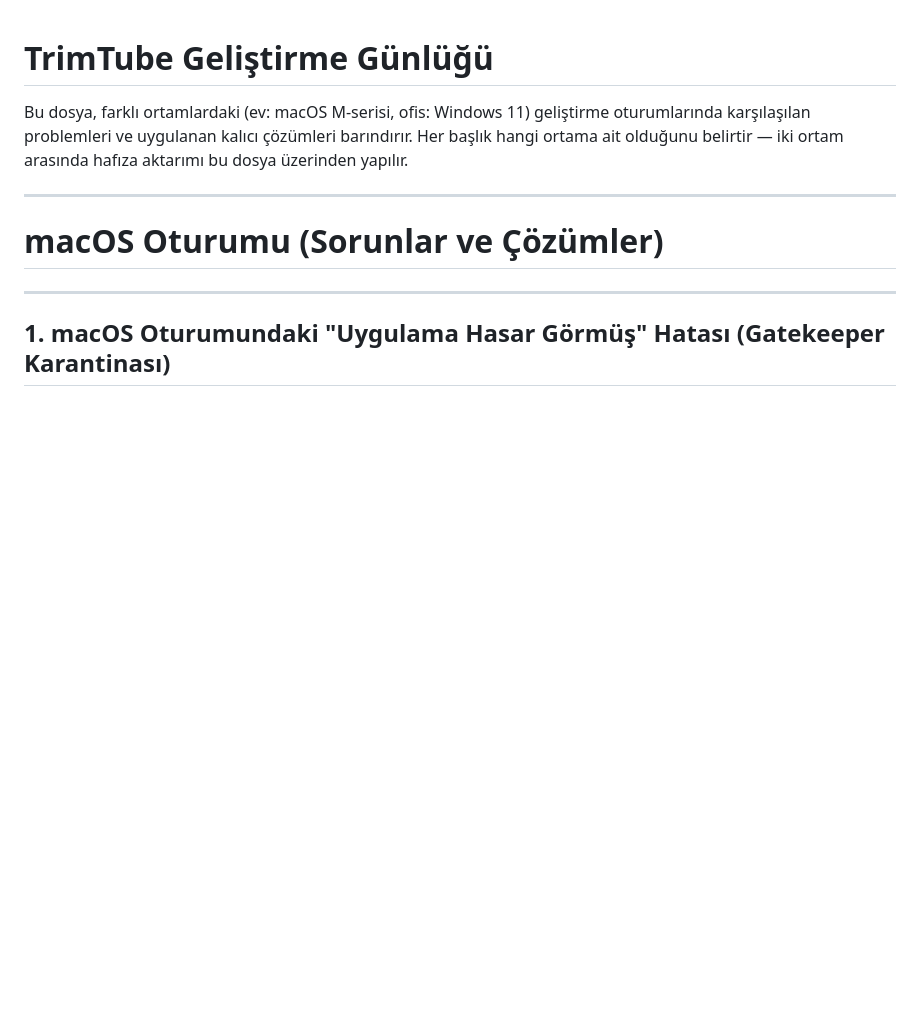
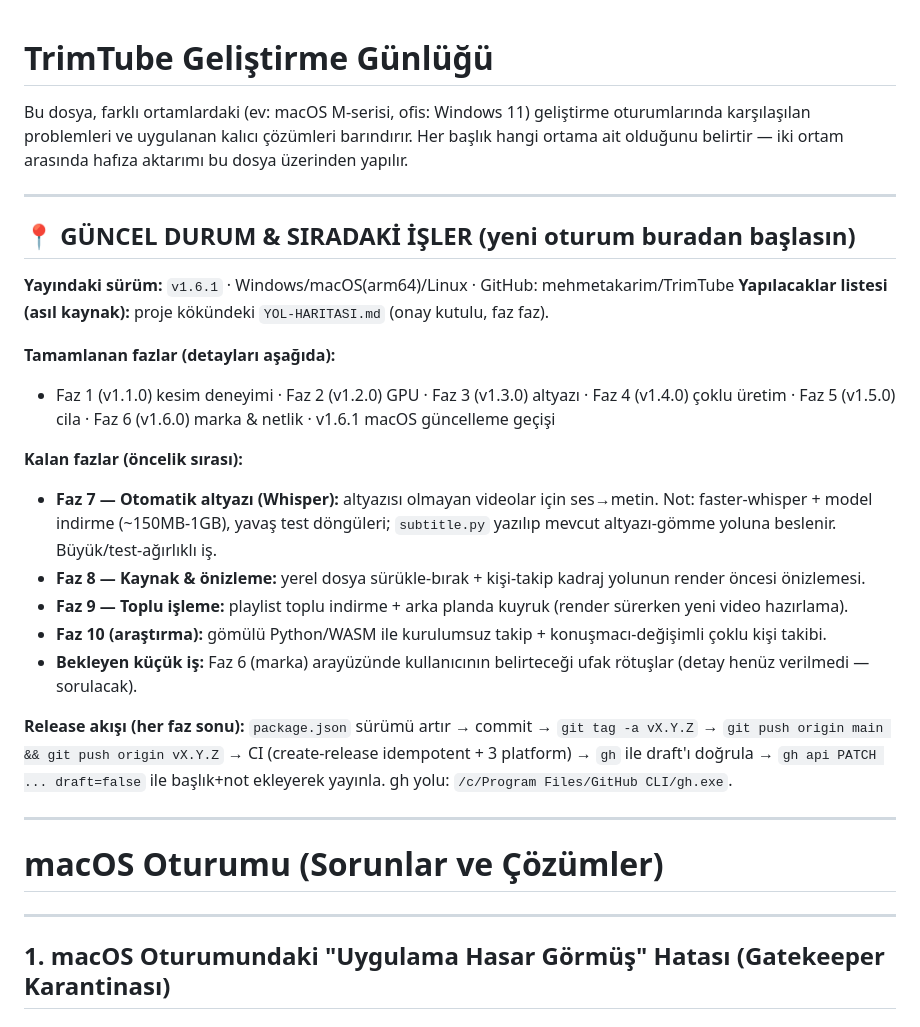
Before and after one commit to mehmetakarim/TrimTube, a Markdown page: brain.md, the part around the change. Rendered like a GitHub page; blank space fills up the shorter version.

Commit message:
brain.md: başa güncel durum + kalan fazlar özeti (yeni oturum yönlendirmesi)

```diff
--- a/brain.md
+++ b/brain.md
@@ -1,6 +1,25 @@
 # TrimTube Geliştirme Günlüğü
 
 Bu dosya, farklı ortamlardaki (ev: macOS M-serisi, ofis: Windows 11) geliştirme oturumlarında karşılaşılan problemleri ve uygulanan kalıcı çözümleri barındırır. Her başlık hangi ortama ait olduğunu belirtir — iki ortam arasında hafıza aktarımı bu dosya üzerinden yapılır.
+
+---
+
+## 📍 GÜNCEL DURUM & SIRADAKİ İŞLER (yeni oturum buradan başlasın)
+
+**Yayındaki sürüm:** `v1.6.1` · Windows/macOS(arm64)/Linux · GitHub: mehmetakarim/TrimTube
+**Yapılacaklar listesi (asıl kaynak):** proje kökündeki `YOL-HARITASI.md` (onay kutulu, faz faz).
+
+**Tamamlanan fazlar (detayları aşağıda):**
+- Faz 1 (v1.1.0) kesim deneyimi · Faz 2 (v1.2.0) GPU · Faz 3 (v1.3.0) altyazı · Faz 4 (v1.4.0) çoklu üretim · Faz 5 (v1.5.0) cila · Faz 6 (v1.6.0) marka & netlik · v1.6.1 macOS güncelleme geçişi
+
+**Kalan fazlar (öncelik sırası):**
+- **Faz 7 — Otomatik altyazı (Whisper):** altyazısı olmayan videolar için ses→metin. Not: faster-whisper + model indirme (~150MB-1GB), yavaş test döngüleri; `subtitle.py` yazılıp mevcut altyazı-gömme yoluna beslenir. Büyük/test-ağırlıklı iş.
+- **Faz 8 — Kaynak & önizleme:** yerel dosya sürükle-bırak + kişi-takip kadraj yolunun render öncesi önizlemesi.
+- **Faz 9 — Toplu işleme:** playlist toplu indirme + arka planda kuyruk (render sürerken yeni video hazırlama).
+- **Faz 10 (araştırma):** gömülü Python/WASM ile kurulumsuz takip + konuşmacı-değişimli çoklu kişi takibi.
+- **Bekleyen küçük iş:** Faz 6 (marka) arayüzünde kullanıcının belirteceği ufak rötuşlar (detay henüz verilmedi — sorulacak).
+
+**Release akışı (her faz sonu):** `package.json` sürümü artır → commit → `git tag -a vX.Y.Z` → `git push origin main && git push origin vX.Y.Z` → CI (create-release idempotent + 3 platform) → `gh` ile draft'ı doğrula → `gh api PATCH ... draft=false` ile başlık+not ekleyerek yayınla. gh yolu: `/c/Program Files/GitHub CLI/gh.exe`.
 
 ---
 
```
